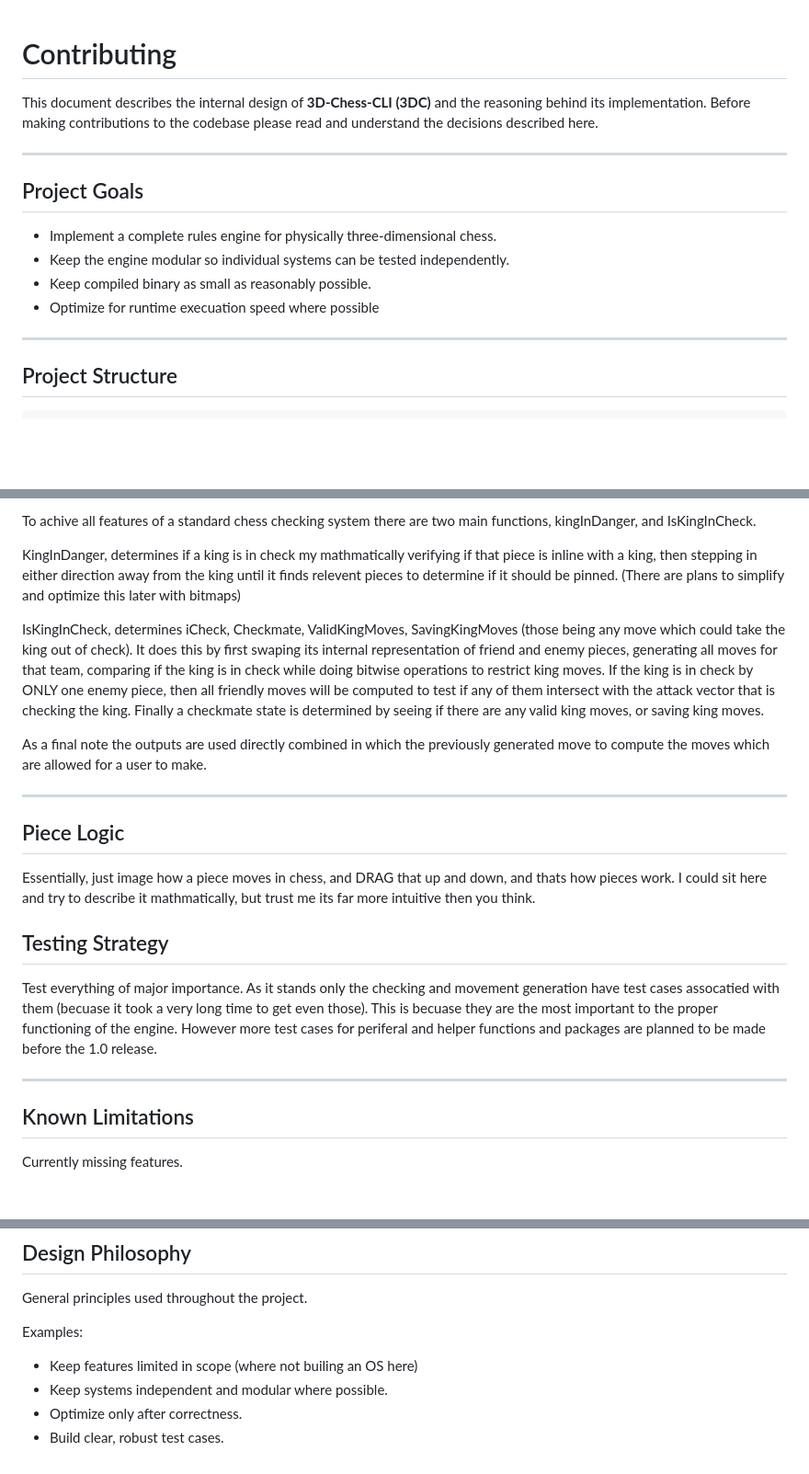
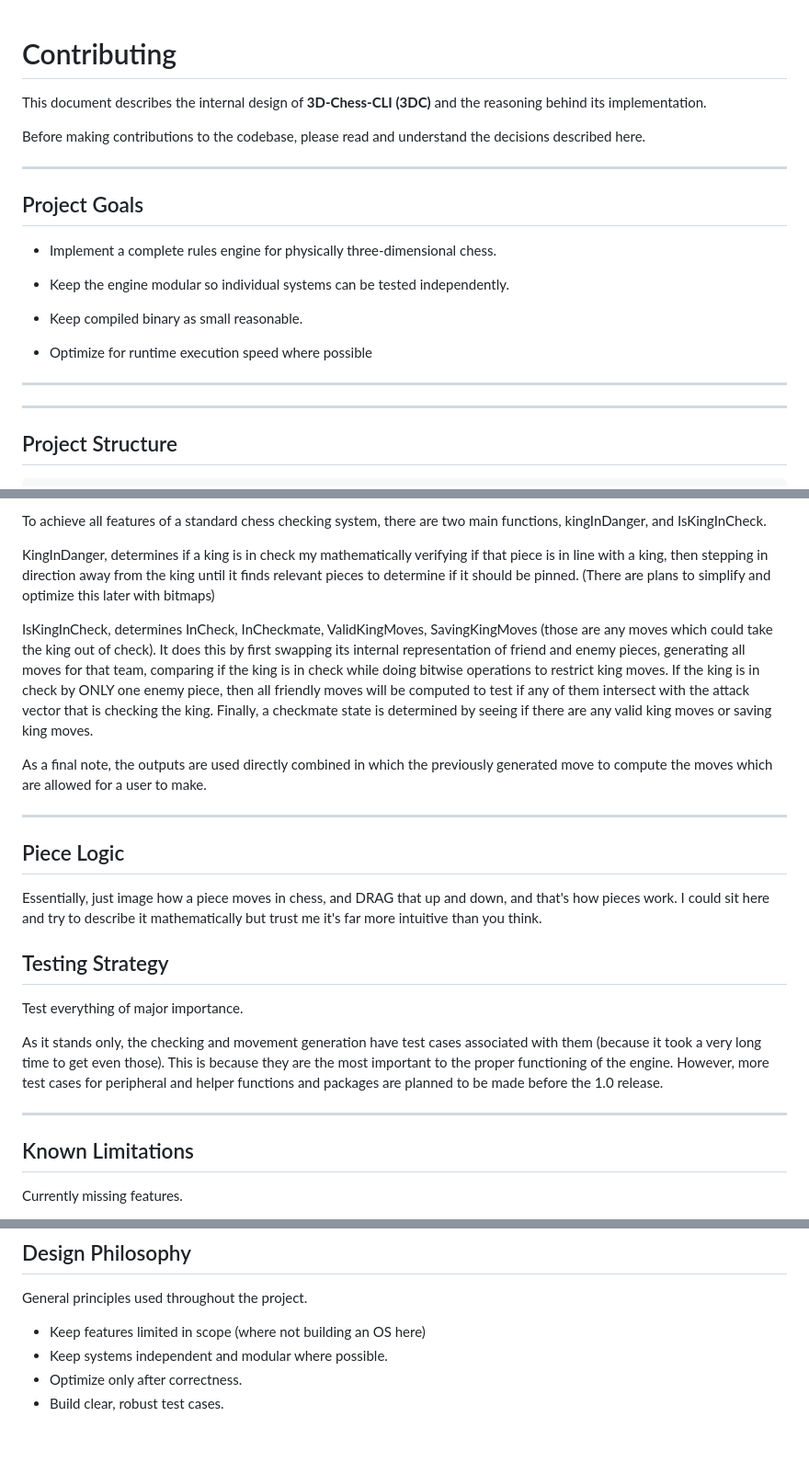
Before and after one commit to Noah2024/3D-Chess-CLI, a Markdown page: .github/CONTRIBUTING.md, 3 parts joined by grey strips. Shown at 92% size. Rendered like a GitHub page; blank space fills up the shorter version.

```diff
--- a/.github/CONTRIBUTING.md
+++ b/.github/CONTRIBUTING.md
@@ -1,16 +1,34 @@
 # Contributing
 
+
+
 This document describes the internal design of **3D-Chess-CLI (3DC)** and the reasoning behind its implementation.
-Before making contributions to the codebase please read and understand the decisions described here.
+
+Before making contributions to the codebase, please read and understand the decisions described here.
+
+
 
 ---
 
+
+
 ## Project Goals
 
+
+
 - Implement a complete rules engine for physically three-dimensional chess.
+
 - Keep the engine modular so individual systems can be tested independently.
-- Keep compiled binary as small as reasonably possible.
-- Optimize for runtime execuation speed where possible
+
+- Keep compiled binary as small reasonable.
+
+- Optimize for runtime execution speed where possible
+
+
+
+---
+
+
 
 ---
 
@@ -110,27 +122,28 @@ These two factors combined lead to one, less than ideal algorithmic situation, e
 
-To achive all features of a standard chess checking system there are two main functions, kingInDanger, and IsKingInCheck.
+To achieve all features of a standard chess checking system, there are two main functions, kingInDanger, and IsKingInCheck.
 
-KingInDanger, determines if a king is in check my mathmatically verifying if that piece is inline with a king, then stepping in either direction away from the king until it finds relevent pieces to determine if it should be pinned. (There are plans to simplify and optimize this later with bitmaps)
+KingInDanger, determines if a king is in check my mathematically verifying if that piece is in line with a king, then stepping in direction away from the king until it finds relevant pieces to determine if it should be pinned. (There are plans to simplify and optimize this later with bitmaps)
 
-IsKingInCheck, determines iCheck, Checkmate, ValidKingMoves, SavingKingMoves (those being any move which could take the king out of check). It does this by first swaping its internal representation of friend and enemy pieces, generating all moves for that team, comparing if the king is in check while doing bitwise operations to restrict king moves. If the king is in check by ONLY one enemy piece, then all friendly moves will be computed to test if any of them intersect with the attack vector that is checking the king. Finally a checkmate state is determined by seeing if there are any valid king moves, or saving king moves.
+IsKingInCheck, determines InCheck, InCheckmate, ValidKingMoves, SavingKingMoves (those are any moves which could take the king out of check). It does this by first swapping its internal representation of friend and enemy pieces, generating all moves for that team, comparing if the king is in check while doing bitwise operations to restrict king moves. If the king is in check by ONLY one enemy piece, then all friendly moves will be computed to test if any of them intersect with the attack vector that is checking the king. Finally, a checkmate state is determined by seeing if there are any valid king moves or saving king moves.
 
-As a final note the outputs are used directly combined in which the previously generated move to compute the moves which are allowed for a user to make.
 
+As a final note, the outputs are used directly combined in which the previously generated move to compute the moves which are allowed for a user to make.
 
 ---
 
 ## Piece Logic
 
-Essentially, just image how a piece moves in chess, and DRAG that up and down, and thats how pieces work.
-I could sit here and try to describe it mathmatically, but trust me its far more intuitive then you think.
+Essentially, just image how a piece moves in chess, and DRAG that up and down, and that's how pieces work.
+I could sit here and try to describe it mathematically but trust me it's far more intuitive than you think.
 
 ## Testing Strategy
 
 Test everything of major importance.
-As it stands only the checking and movement generation have test cases assocatied with them (becuase it took a very long time to get even those). This is becuase they are the most important to the proper functioning of the engine. However more test cases for periferal and helper functions and packages are planned to be made before the 1.0 release.
 
+As it stands only, the checking and movement generation have test cases associated with them (because it took a very long time to get even those). This is because they are the most important to the proper functioning of the engine. However, more test cases for peripheral and helper functions and packages are planned to be made before the 1.0 release.
 
 ---
+
 
 ## Known Limitations
 
@@ -154,9 +167,7 @@ See readme for roadmap of planned features
 
 General principles used throughout the project.
 
-Examples:
-
-- Keep features limited in scope (where not builing an OS here)
+- Keep features limited in scope (where not building an OS here)
 - Keep systems independent and modular where possible.
 - Optimize only after correctness.
 - Build clear, robust test cases.
```
Also changed, not shown: other parts of .github/CONTRIBUTING.md (+22 -28 lines).
